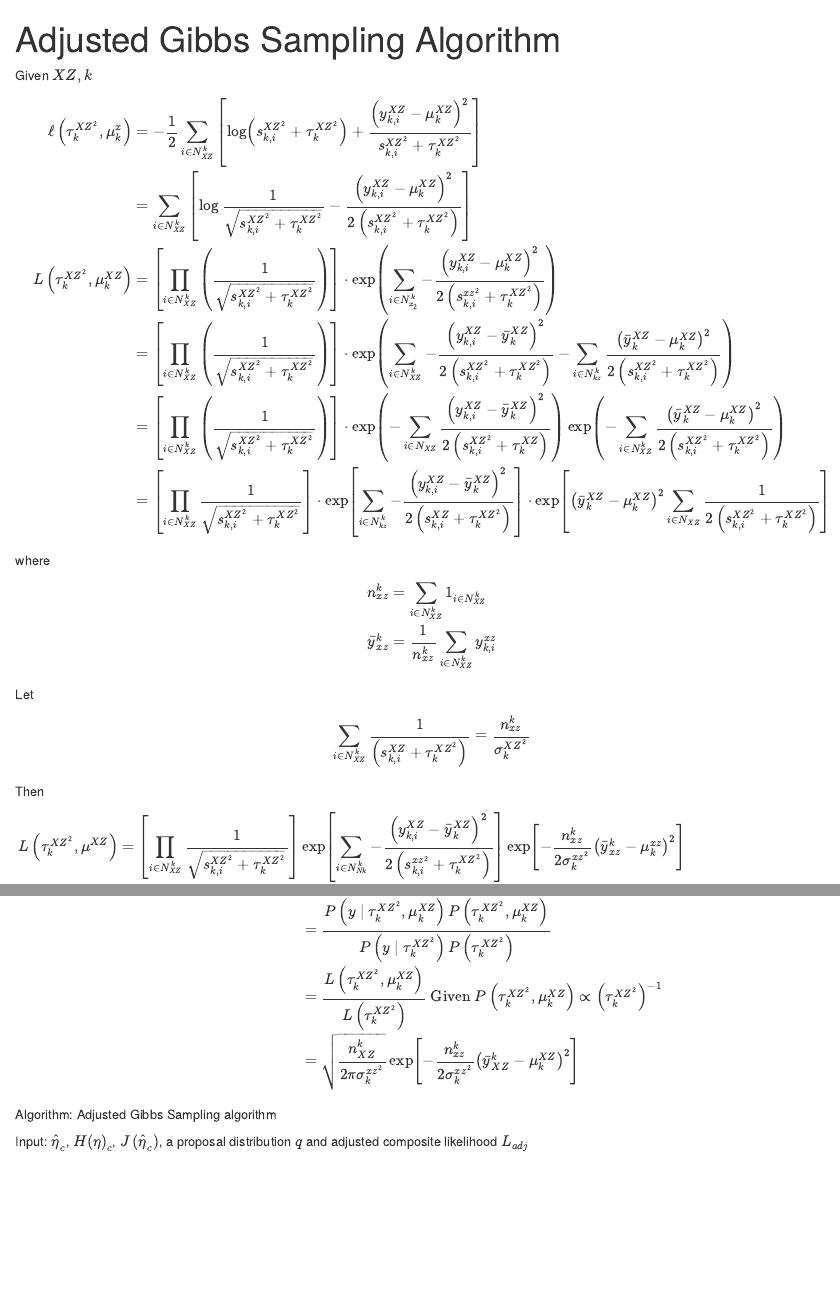
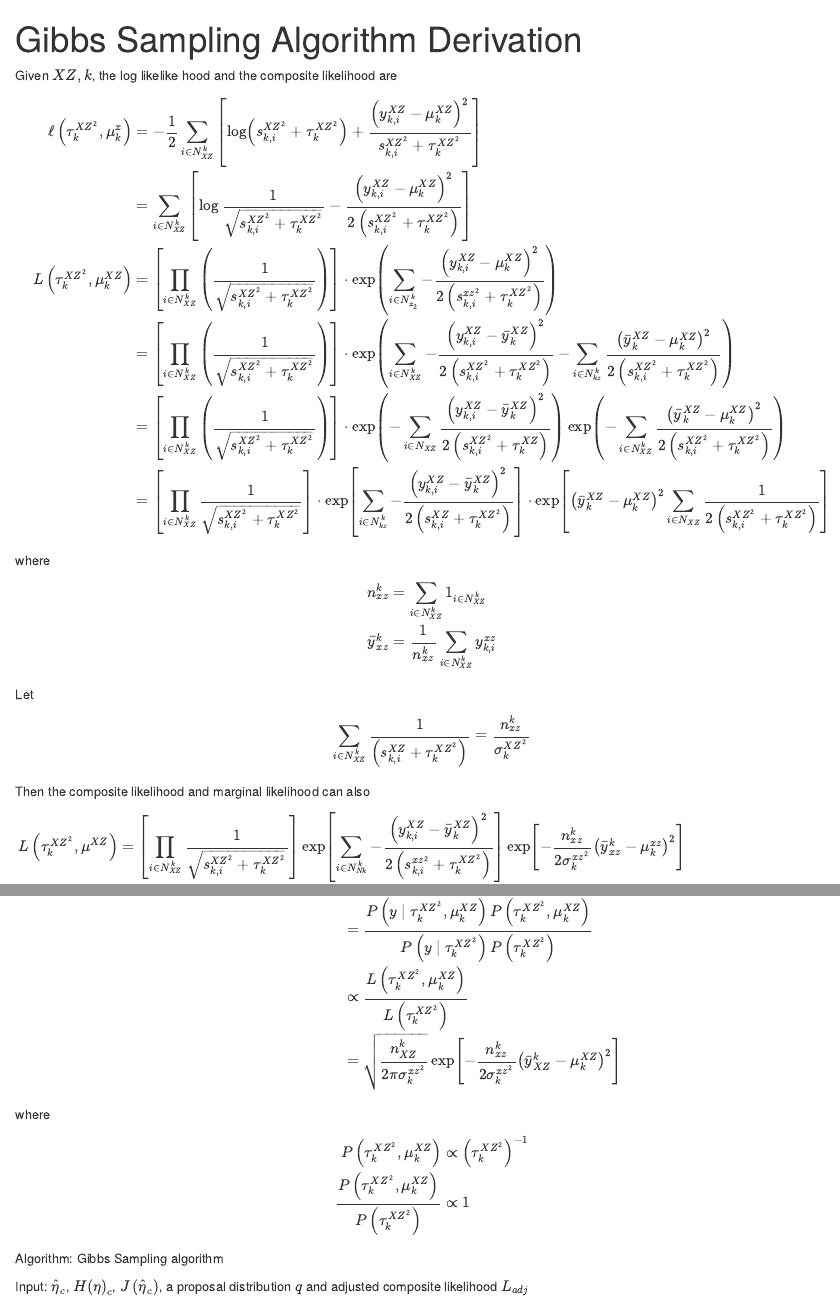
Before and after one commit to yfwang6268/Bayesian_Composite_NMA, an R Markdown document (gibbs_sampler_derivation.Rmd): the page in a window 1100 px wide, from its top, and a second part further down, joined at a grey line. Rendered offline with R 4.5, knitr and Pandoc, with nearby package versions.

Commit message:
update the derivation
change equal sign to proportional sign when canceling the prior distribution ratio

```diff
--- a/mh_algo.Rmd
+++ b/gibbs_sampler_derivation.Rmd
@@ -1,9 +1,9 @@
 ---
-title: "Adjusted Gibbs Sampling Algorithm"
+title: "Gibbs Sampling Algorithm Derivation"
 output: html_notebook
 ---
 
-Given $XZ, k$
+Given $XZ, k$, the log likelike hood and the composite likelihood are
 
 $$
 \begin{aligned}
@@ -28,7 +28,8 @@ $$
 \sum_{i \in N_{XZ}^k} \frac{1}{\left(s_{k,i}^{XZ}+\tau_k^{XZ^2}\right)}=\frac{n_{xz}^k}{ \sigma_k^{XZ^2}}
 $$
 
-Then
+Then the composite likelihood and marginal likelihood can also
+
 $$
 \begin{aligned}
 L\left(\tau_k^{XZ^2}, \mu^{XZ}\right) &=\left[\prod_{i \in N_{XZ}^k} \frac{1}{\sqrt{s_{k, i}^{XZ^2}+\tau_k^{XZ^2}}}\right] \exp \left[\sum_{i \in N_{N k}^k}-\frac{\left(y_{k, i}^{XZ}-\bar{y}_k^{XZ}\right)^2}{2\left(s_{k,i}^{xz^2}+\tau_k^{XZ^2}\right)}\right]\exp\left[-\frac{n_{xz}^k }{2\sigma_k^{xz^2}}\left(\bar{y}_{xz}^k - \mu_k^{xz} \right)^2\right] \\
@@ -47,15 +48,22 @@ $$
 p(\mu_k^{XZ} |\tau_k^{XZ^2} , y) &=\frac{P\left(\mu_k^{XZ}, \tau_k^{XZ^2}, y\right)}{P\left(\tau_k^{XZ^2}, y\right)} \\
 & =\frac{p\left(y \mid \tau_k^{XZ^2}, \mu_k^{XZ}\right) \cdot P\left(\tau_k^{XZ^2},\mu_k^{XZ}\right)}{p\left(\tau_k^{XZ^2}, y\right)} \\
 & =\frac{P\left(y \mid \tau_k^{XZ^2}, \mu_k^{XZ}\right) P\left(\tau_k^{XZ^2}, \mu_k^{XZ}\right)}{P\left(y \mid \tau_k^{XZ^2}\right) P\left(\tau_k^{XZ^2}\right)} \\
-& =\frac{L\left(\tau_k^{XZ^2}, \mu_k^{XZ}\right)}{L\left(\tau_k^{XZ^2}\right)} \text{ Given } P\left(\tau_k^{XZ^2},\mu_k^{XZ}\right) \propto\left(\tau_k^{XZ^2}\right)^{-1} \\
+&\propto \frac{L\left(\tau_k^{XZ^2}, \mu_k^{XZ}\right)}{L\left(\tau_k^{XZ^2}\right)} \\
 &= \sqrt{\frac{n_{XZ}^k }{2 \pi \sigma_k^{xz^2}}}\exp\left[-\frac{n_{xz}^k}{2\sigma_k^{xz^2}}\left(\bar{y}_{XZ}^k - \mu_k^{XZ} \right)^2\right]
 \end{aligned}
 $$
 
+where
+
+$$
+\begin{aligned}
+P\left(\tau_k^{XZ^2},\mu_k^{XZ}\right) &\propto\left(\tau_k^{XZ^2}\right)^{-1} \\
+\frac{P\left(\tau_k^{XZ^2},\mu_k^{XZ}\right)}{P\left(\tau_k^{XZ^2}\right)} &\propto 1
+\end{aligned}
+$$
 
 
-
-Algorithm: Adjusted Gibbs Sampling algorithm
+Algorithm: Gibbs Sampling algorithm
 
 Input: $\hat{\eta}_c$, $H\left(\eta\right)_c$, $J\left(\hat{\eta}_c\right)$, a proposal distribution $q$ and adjusted composite likelihood $L_{adj}$
 
```
Also changed, not shown: gibbs_sampler_derivation.nb.html (added), gibbs_sampler_derivation.Rmd (2 more changed lines).
